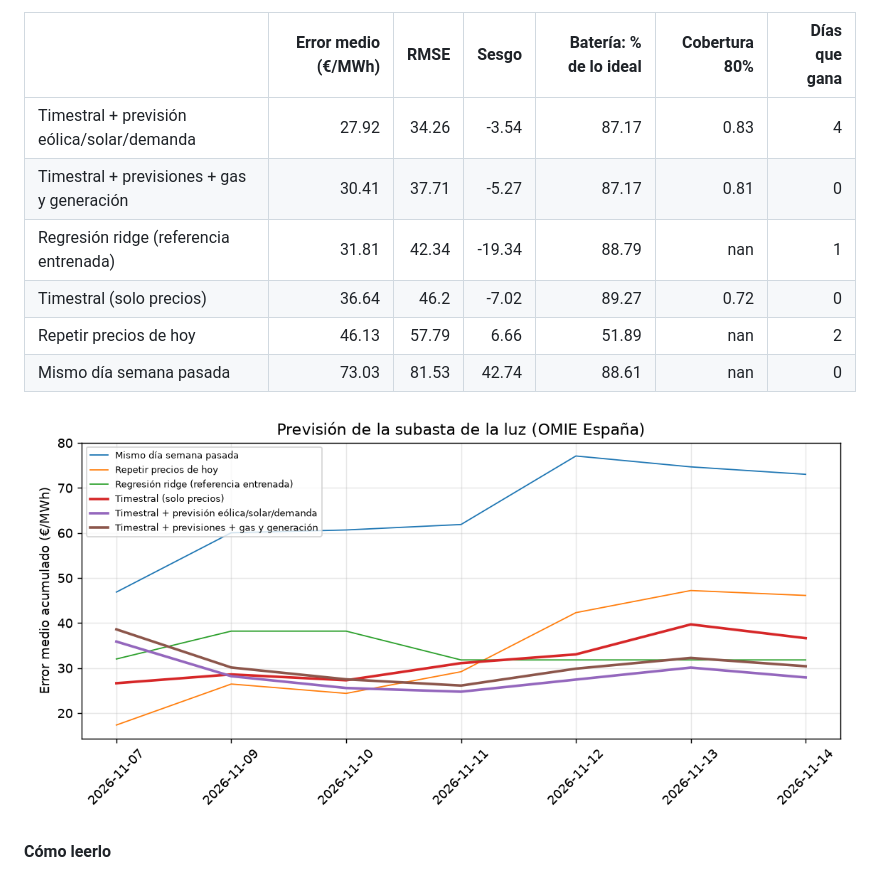
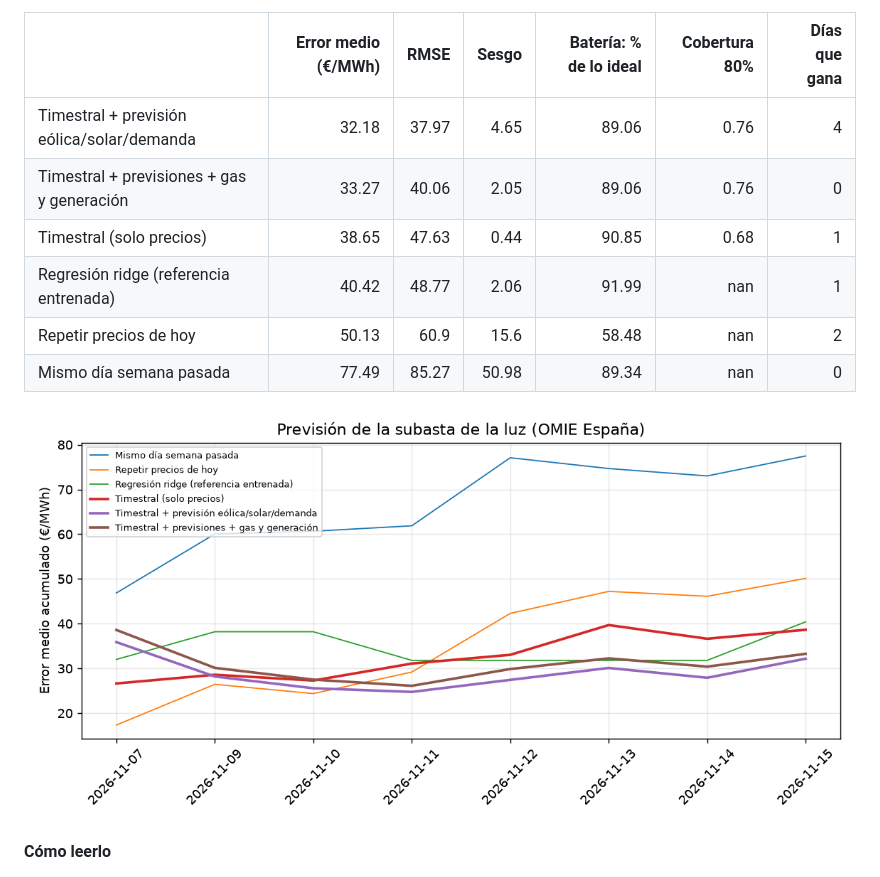
Before and after one commit to RobertoVetere/timestral-luz, a Markdown page: README.md, the part around one of its changes. GitHub-like rendering; pictures changed too: results/scoreboard.png.

Commit message:
datos 2026-11-14 forecast

```diff
--- a/README.md
+++ b/README.md
@@ -11,12 +11,12 @@ Cada mañana, antes de la subasta del mercado diario de OMIE (12:00, hora penins
 
 |                                            |   Error medio (€/MWh) |   RMSE |   Sesgo |   Batería: % de lo ideal |   Cobertura 80% |   Días que gana |
 |:-------------------------------------------|----------------------:|-------:|--------:|-------------------------:|----------------:|----------------:|
-| Timestral + previsión eólica/solar/demanda |                 27.92 |  34.26 |   -3.54 |                    87.17 |            0.83 |               4 |
-| Timestral + previsiones + gas y generación |                 30.41 |  37.71 |   -5.27 |                    87.17 |            0.81 |               0 |
-| Regresión ridge (referencia entrenada)     |                 31.81 |  42.34 |  -19.34 |                    88.79 |          nan    |               1 |
-| Timestral (solo precios)                   |                 36.64 |  46.2  |   -7.02 |                    89.27 |            0.72 |               0 |
-| Repetir precios de hoy                     |                 46.13 |  57.79 |    6.66 |                    51.89 |          nan    |               2 |
-| Mismo día semana pasada                    |                 73.03 |  81.53 |   42.74 |                    88.61 |          nan    |               0 |
+| Timestral + previsión eólica/solar/demanda |                 32.18 |  37.97 |    4.65 |                    89.06 |            0.76 |               4 |
+| Timestral + previsiones + gas y generación |                 33.27 |  40.06 |    2.05 |                    89.06 |            0.76 |               0 |
+| Timestral (solo precios)                   |                 38.65 |  47.63 |    0.44 |                    90.85 |            0.68 |               1 |
+| Regresión ridge (referencia entrenada)     |                 40.42 |  48.77 |    2.06 |                    91.99 |          nan    |               1 |
+| Repetir precios de hoy                     |                 50.13 |  60.9  |   15.6  |                    58.48 |          nan    |               2 |
+| Mismo día semana pasada                    |                 77.49 |  85.27 |   50.98 |                    89.34 |          nan    |               0 |
 
 ![Error acumulado](results/scoreboard.png)
 <!-- SCOREBOARD:END -->
```
Also changed, not shown: other parts of README.md (+1 -1 lines), 2 other files.
